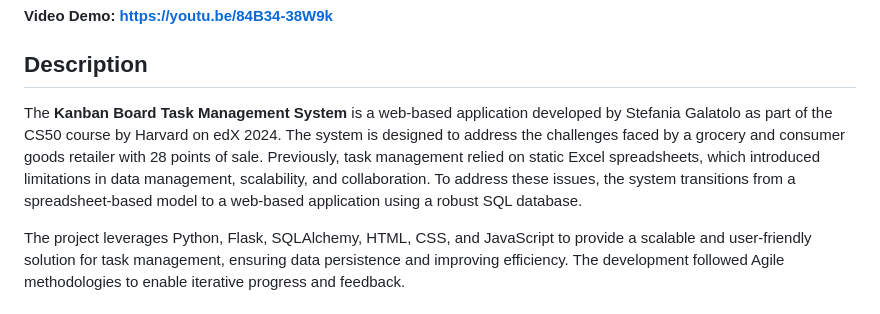
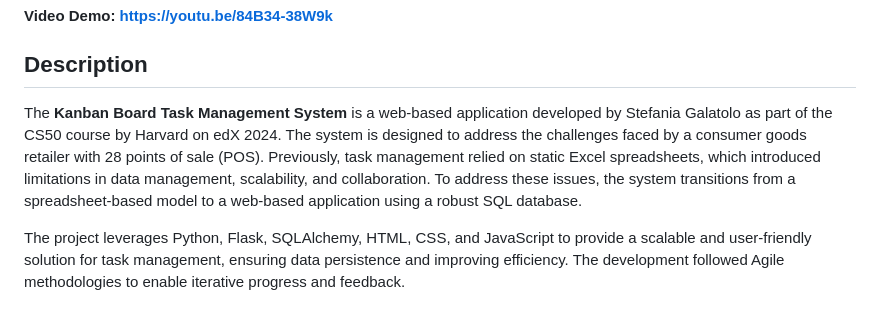
Before and after one commit to 107F/taskflow, a Markdown page: README.md, the part around the change. Rendered like a GitHub page.

```diff
--- a/README.md
+++ b/README.md
@@ -4,7 +4,7 @@
 
 ## Description
 
-The **Kanban Board Task Management System** is a web-based application developed by Stefania Galatolo as part of the CS50 course by Harvard on edX 2024. The system is designed to address the challenges faced by a grocery and consumer goods retailer with 28 points of sale. Previously, task management relied on static Excel spreadsheets, which introduced limitations in data management, scalability, and collaboration. To address these issues, the system transitions from a spreadsheet-based model to a web-based application using a robust SQL database.
+The **Kanban Board Task Management System** is a web-based application developed by Stefania Galatolo as part of the CS50 course by Harvard on edX 2024. The system is designed to address the challenges faced by a consumer goods retailer with 28 points of sale (POS). Previously, task management relied on static Excel spreadsheets, which introduced limitations in data management, scalability, and collaboration. To address these issues, the system transitions from a spreadsheet-based model to a web-based application using a robust SQL database.
 
 The project leverages Python, Flask, SQLAlchemy, HTML, CSS, and JavaScript to provide a scalable and user-friendly solution for task management, ensuring data persistence and improving efficiency. The development followed Agile methodologies to enable iterative progress and feedback.
 
```
